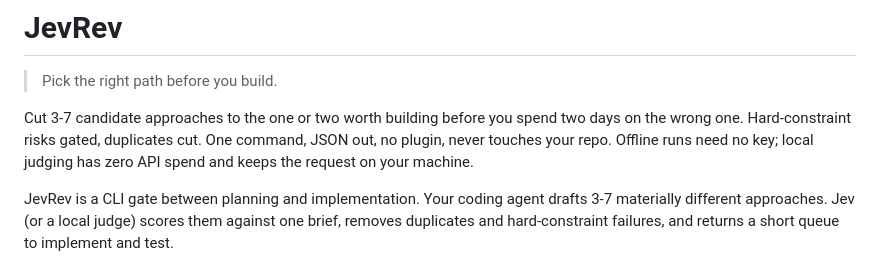
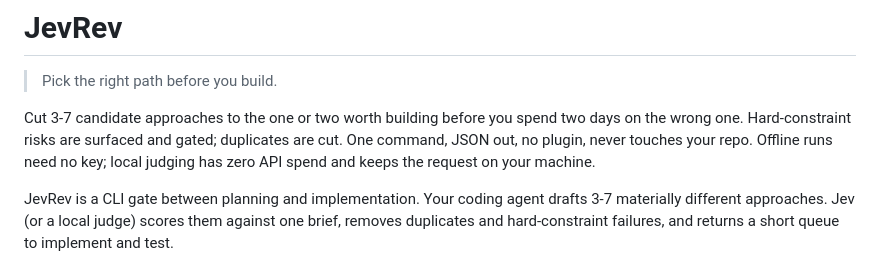
Before and after one commit to 4H1DSRY/JevRev, a Markdown page: README.md, the part around the change. Rendered like a GitHub page.

Commit message:
Polish constraint gating copy

```diff
--- a/README.md
+++ b/README.md
@@ -3,7 +3,8 @@
 > Pick the right path before you build.
 
 Cut 3-7 candidate approaches to the one or two worth building before you spend
-two days on the wrong one. Hard-constraint risks gated, duplicates cut. One
+two days on the wrong one. Hard-constraint risks are surfaced and gated;
+duplicates are cut. One
 command, JSON out, no plugin, never touches your repo. Offline runs need no
 key; local judging has zero API spend and keeps the request on your machine.
 
```
